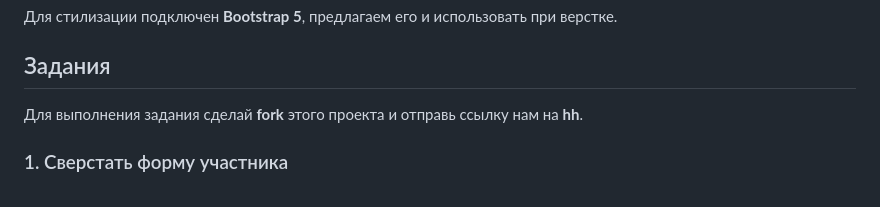
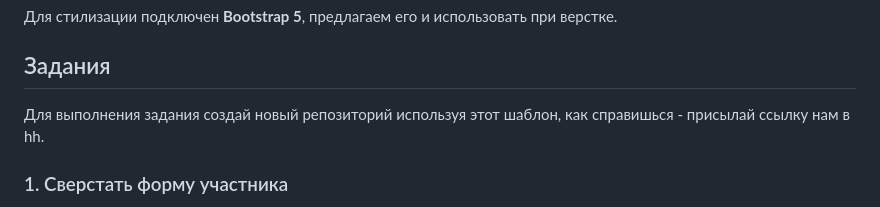
Before and after one commit to vsp210/test_task, a Markdown page: README.md, the part around the change. GitHub-like rendering.

Commit message:
feat(docs): дополнен README.md

```diff
--- a/README.md
+++ b/README.md
@@ -18,7 +18,7 @@
 
 ## Задания
 
-Для выполнения задания сделай __fork__ этого проекта и отправь ссылку нам на __hh__.
+Для выполнения задания создай новый репозиторий используя этот шаблон, как справишься - присылай ссылку нам в hh.
 
 ### 1. Сверстать форму участника
 
```
